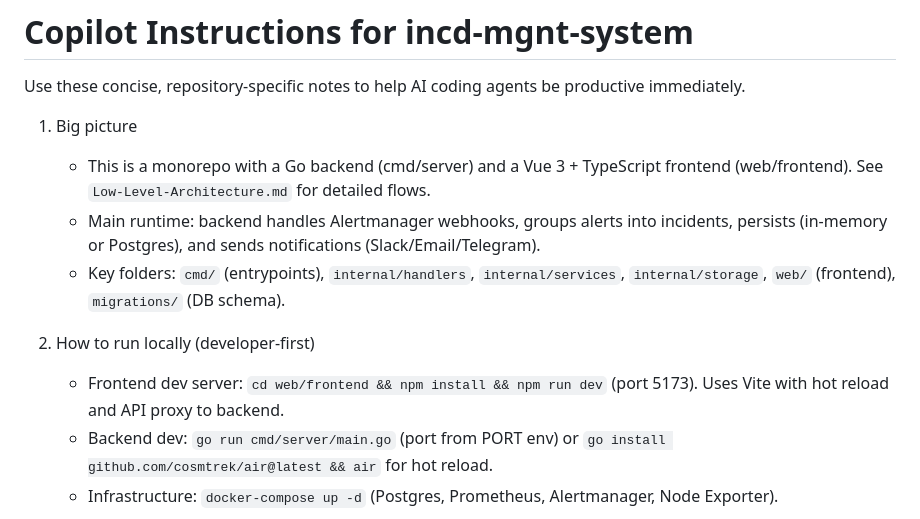
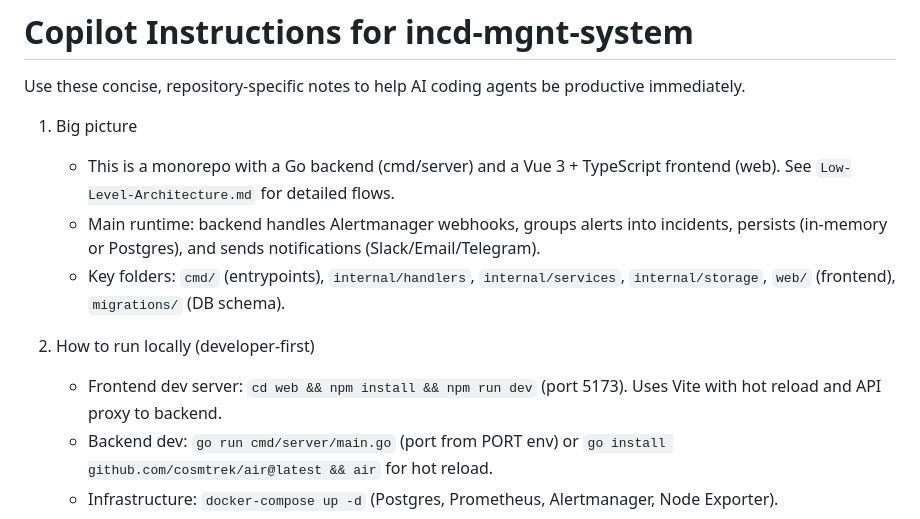
Before and after one commit to tunghauvan-interspace/incd-mgnt-system, a Markdown page: .github/copilot-instructions.md, the part around the change. Drawn GitHub-style.

```diff
--- a/.github/copilot-instructions.md
+++ b/.github/copilot-instructions.md
@@ -3,12 +3,12 @@
 Use these concise, repository-specific notes to help AI coding agents be productive immediately.
 
 1. Big picture
-   - This is a monorepo with a Go backend (cmd/server) and a Vue 3 + TypeScript frontend (web/frontend). See `Low-Level-Architecture.md` for detailed flows.
+   - This is a monorepo with a Go backend (cmd/server) and a Vue 3 + TypeScript frontend (web). See `Low-Level-Architecture.md` for detailed flows.
    - Main runtime: backend handles Alertmanager webhooks, groups alerts into incidents, persists (in-memory or Postgres), and sends notifications (Slack/Email/Telegram).
    - Key folders: `cmd/` (entrypoints), `internal/handlers`, `internal/services`, `internal/storage`, `web/` (frontend), `migrations/` (DB schema).
 
 2. How to run locally (developer-first)
-   - Frontend dev server: `cd web/frontend && npm install && npm run dev` (port 5173). Uses Vite with hot reload and API proxy to backend.
+   - Frontend dev server: `cd web && npm install && npm run dev` (port 5173). Uses Vite with hot reload and API proxy to backend.
    - Backend dev: `go run cmd/server/main.go` (port from PORT env) or `go install github.com/cosmtrek/air@latest && air` for hot reload.
    - Infrastructure: `docker-compose up -d` (Postgres, Prometheus, Alertmanager, Node Exporter).
    - Full local stack: `docker-compose --profile development up -d` (includes frontend dev server via `docker-compose.app.yaml`).
```
Also changed, not shown: SETUP_GUIDE.md (+4 -4 lines).
